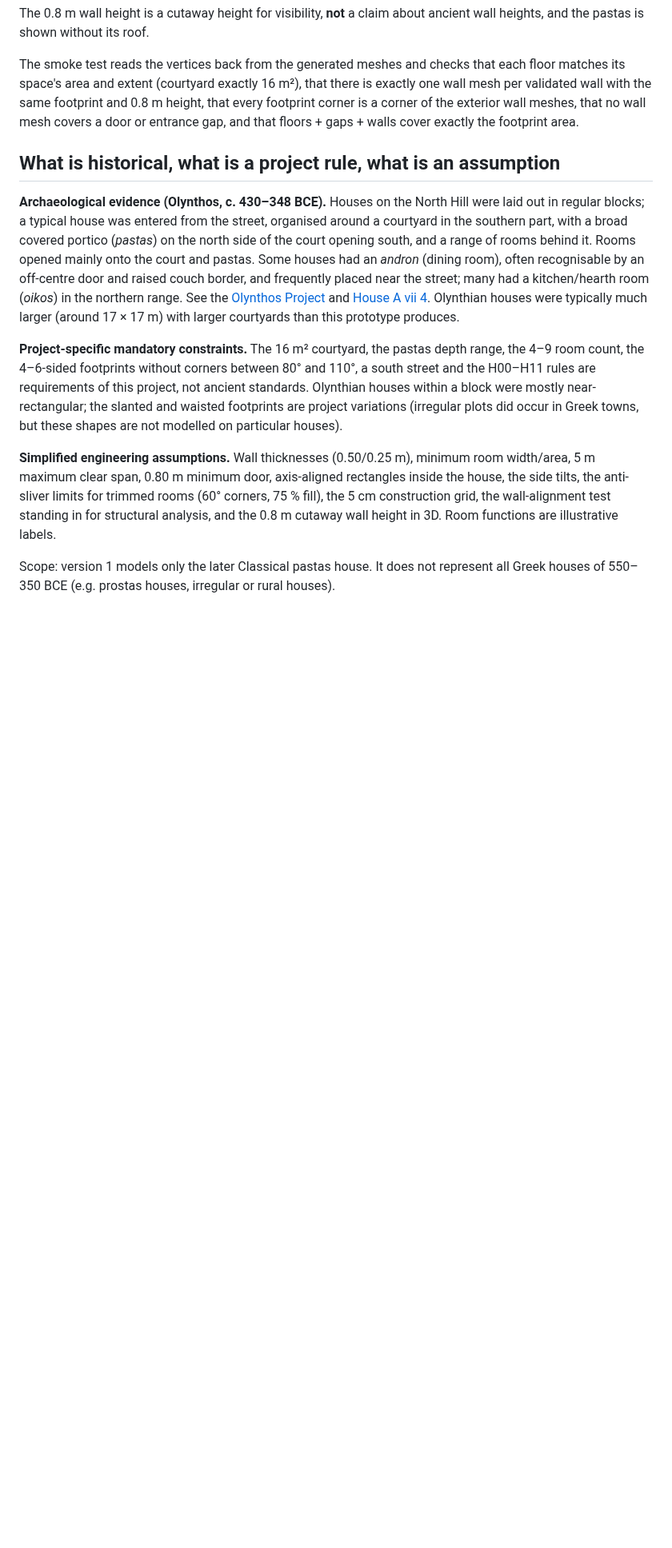
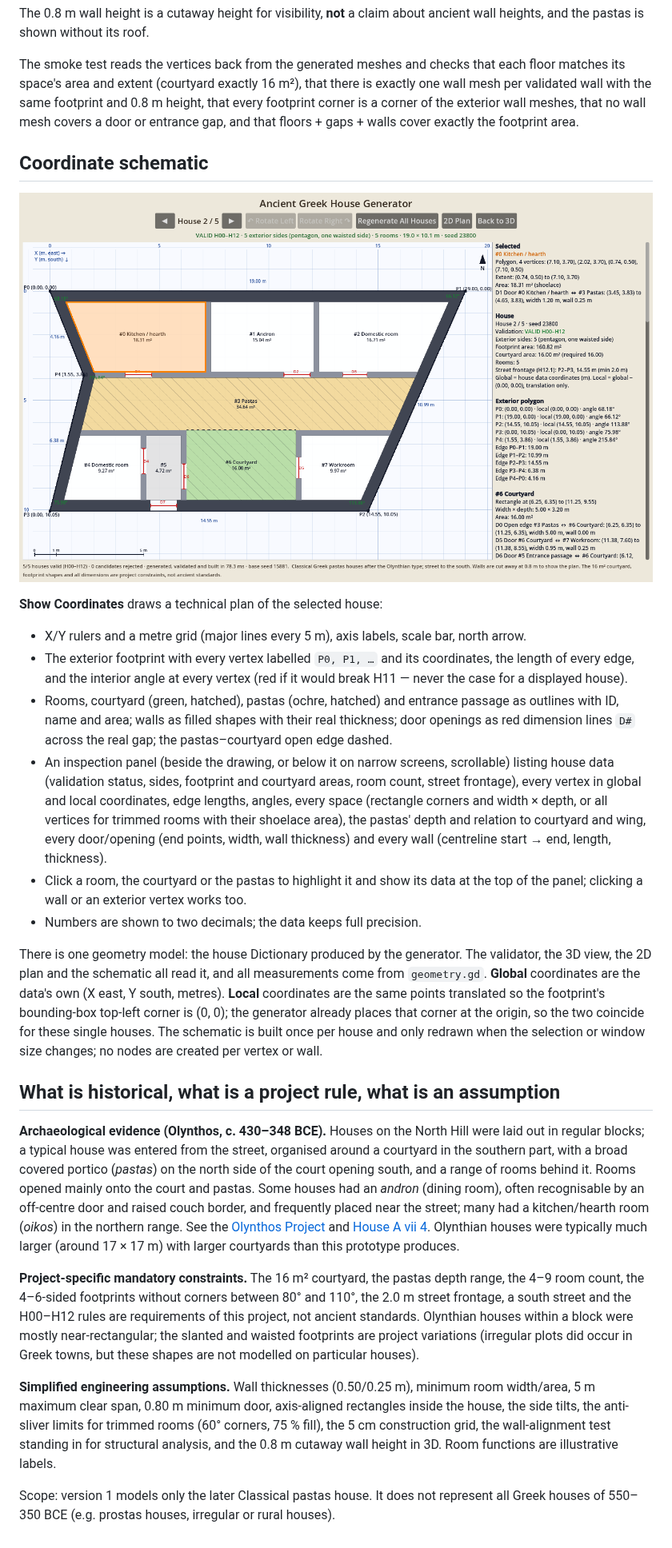
Before and after one commit to crosenlund79/GreekHousing, a Markdown page: README.md, the part around one of its changes. Shown at 80% size. GitHub-like rendering; pictures changed too: docs/schematic.png (added); blank space fills up the shorter version.

```diff
--- a/README.md
+++ b/README.md
@@ -184,6 +193,42 @@ footprint and 0.8 m height, that every footprint corner is a corner of the
 exterior wall meshes, that no wall mesh covers a door or entrance gap, and that
 floors + gaps + walls cover exactly the footprint area.
 
+## Coordinate schematic
+
+![Coordinate schematic with a selected room](docs/schematic.png)
+
+**Show Coordinates** draws a technical plan of the selected house:
+
+- X/Y rulers and a metre grid (major lines every 5 m), axis labels, scale bar, north arrow.
+- The exterior footprint with every vertex labelled `P0, P1, …` and its
+  coordinates, the length of every edge, and the interior angle at every
+  vertex (red if it would break H11 — never the case for a displayed house).
+- Rooms, courtyard (green, hatched), pastas (ochre, hatched) and entrance
+  passage as outlines with ID, name and area; walls as filled shapes with their
+  real thickness; door openings as red dimension lines `D#` across the real gap;
+  the pastas–courtyard open edge dashed.
+- An inspection panel (beside the drawing, or below it on narrow screens,
+  scrollable) listing house data (validation status, sides, footprint and
+  courtyard areas, room count, street frontage), every vertex in global and
+  local coordinates, edge lengths, angles, every space (rectangle corners and
+  width × depth, or all vertices for trimmed rooms with their shoelace area),
+  the pastas' depth and relation to courtyard and wing, every door/opening
+  (end points, width, wall thickness) and every wall (centreline start → end,
+  length, thickness).
+- Click a room, the courtyard or the pastas to highlight it and show its data at
+  the top of the panel; clicking a wall or an exterior vertex works too.
+- Numbers are shown to two decimals; the data keeps full precision.
+
+There is one geometry model: the house Dictionary produced by the generator.
+The validator, the 3D view, the 2D plan and the schematic all read it, and all
+measurements come from `geometry.gd`. **Global** coordinates are the data's
+own (X east, Y south, metres). **Local** coordinates are the same points
+translated so the footprint's bounding-box top-left corner is (0, 0); the
+generator already places that corner at the origin, so the two coincide for
+these single houses. The schematic is built once per house and only redrawn
+when the selection or window size changes; no nodes are created per vertex or
+wall.
+
 ## What is historical, what is a project rule, what is an assumption
 
 **Archaeological evidence (Olynthos, c. 430–348 BCE).** Houses on the North
@@ -201,7 +246,8 @@ this prototype produces.
 
 **Project-specific mandatory constraints.** The 16 m² courtyard, the pastas
 depth range, the 4–9 room count, the 4–6-sided footprints without corners
-between 80° and 110°, a south street and the H00–H11 rules are requirements of
+between 80° and 110°, the 2.0 m street frontage, a south street and the
+H00–H12 rules are requirements of
 this project, not ancient standards. Olynthian houses within a block were
 mostly near-rectangular; the slanted and waisted footprints are project
 variations (irregular plots did occur in Greek towns, but these shapes are not
```
Also changed, not shown: other parts of README.md (+19 -10 lines), CLAUDE.md (+9 -2 lines), 8 other files.
